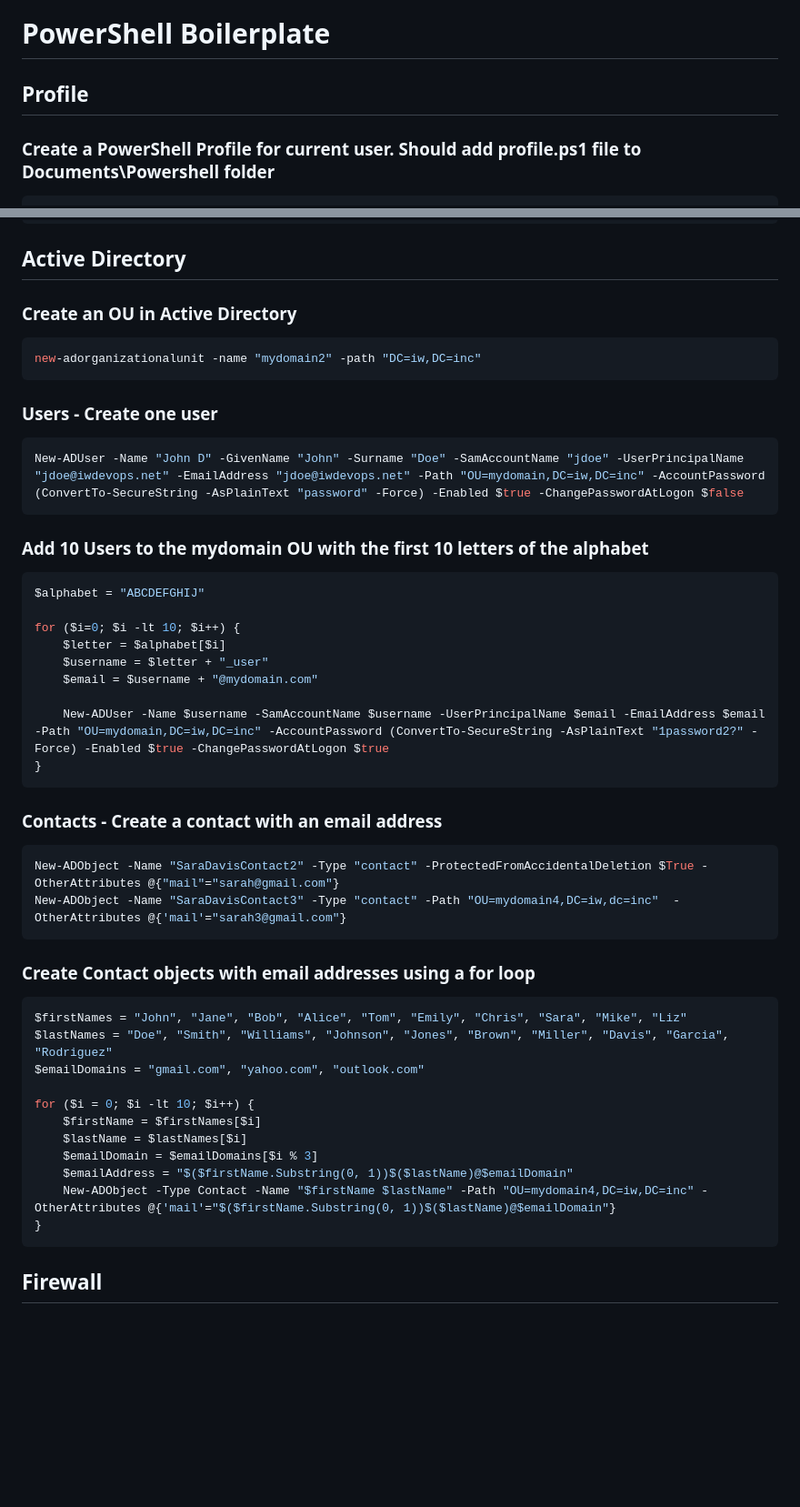
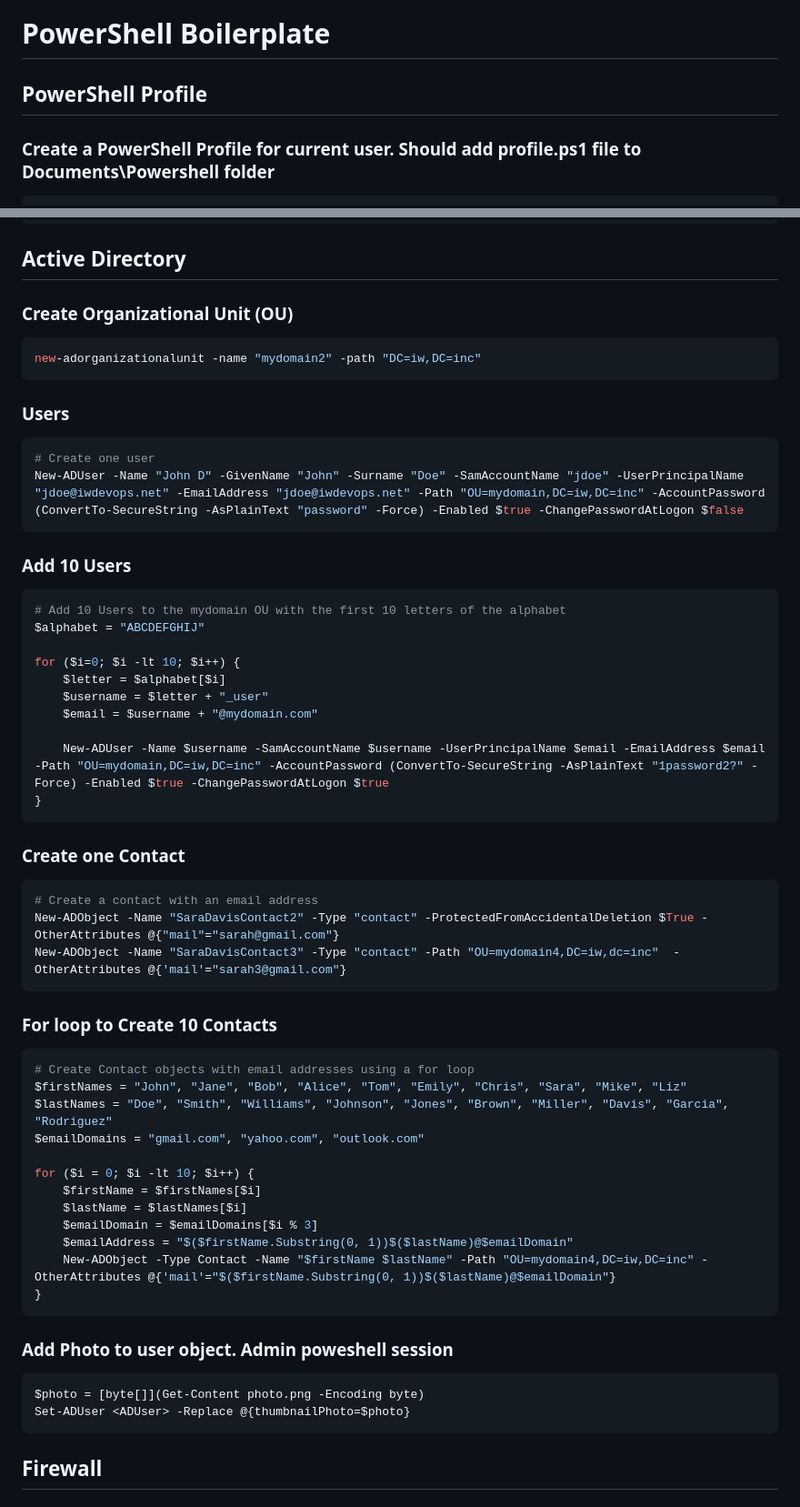
Before and after one commit to iwDevOps/iwWindowsCourse, a Markdown page: powershell_boilerplate.md, 2 parts joined by grey strips. Shown at 91% size. Drawn GitHub-style; blank space fills up the shorter version.

````diff
--- a/powershell_boilerplate.md
+++ b/powershell_boilerplate.md
@@ -5,7 +5,7 @@
 
 # PowerShell  Boilerplate
 
-## Profile
+## PowerShell Profile
 ### Create a PowerShell Profile for current user. Should add profile.ps1 file to Documents\Powershell folder
 ```powershell
 New-Item $PROFILE.CurrentUserAllHosts -ItemType File -Force
@@ -18,16 +18,18 @@ function iwtool.exe { C:\'Program Files\IceWarp\tool.exe' $args }
 
 ## Active Directory
 
-### Create an OU in Active Directory
+### Create Organizational Unit (OU)
 ```powershell
 new-adorganizationalunit -name "mydomain2" -path "DC=iw,DC=inc"
 ```
-### Users - Create one user
+### Users
 ```powershell
+# Create one user
 New-ADUser -Name "John D" -GivenName "John" -Surname "Doe" -SamAccountName "jdoe" -UserPrincipalName "jdoe@iwdevops.net" -EmailAddress "jdoe@iwdevops.net" -Path "OU=mydomain,DC=iw,DC=inc" -AccountPassword (ConvertTo-SecureString -AsPlainText "password" -Force) -Enabled $true -ChangePasswordAtLogon $false
 ```
-### Add 10 Users to the mydomain OU with the first 10 letters of the alphabet
+### Add 10 Users
 ```powershell
+# Add 10 Users to the mydomain OU with the first 10 letters of the alphabet
 $alphabet = "ABCDEFGHIJ"
 
 for ($i=0; $i -lt 10; $i++) {
@@ -39,14 +41,16 @@ for ($i=0; $i -lt 10; $i++) {
 }
 ```
 
-### Contacts - Create a contact with an email address
+### Create one Contact
 ```powershell
+# Create a contact with an email address
 New-ADObject -Name "SaraDavisContact2" -Type "contact" -ProtectedFromAccidentalDeletion $True -OtherAttributes @{"mail"="sarah@gmail.com"}
 New-ADObject -Name "SaraDavisContact3" -Type "contact" -Path "OU=mydomain4,DC=iw,dc=inc"  -OtherAttributes @{'mail'="sarah3@gmail.com"}
 ```
 
-### Create Contact objects with email addresses using a for loop
+### For loop to Create 10 Contacts
 ```powershell
+# Create Contact objects with email addresses using a for loop
 $firstNames = "John", "Jane", "Bob", "Alice", "Tom", "Emily", "Chris", "Sara", "Mike", "Liz"
 $lastNames = "Doe", "Smith", "Williams", "Johnson", "Jones", "Brown", "Miller", "Davis", "Garcia", "Rodriguez"
 $emailDomains = "gmail.com", "yahoo.com", "outlook.com"
@@ -58,6 +62,11 @@ for ($i = 0; $i -lt 10; $i++) {
     $emailAddress = "$($firstName.Substring(0, 1))$($lastName)@$emailDomain"
     New-ADObject -Type Contact -Name "$firstName $lastName" -Path "OU=mydomain4,DC=iw,DC=inc" -OtherAttributes @{'mail'="$($firstName.Substring(0, 1))$($lastName)@$emailDomain"}
 }
+```
+### Add Photo to user object. Admin poweshell session
+```powershell
+$photo = [byte[]](Get-Content photo.png -Encoding byte)
+Set-ADUser <ADUser> -Replace @{thumbnailPhoto=$photo}
 ```
 
 ## Firewall
````
